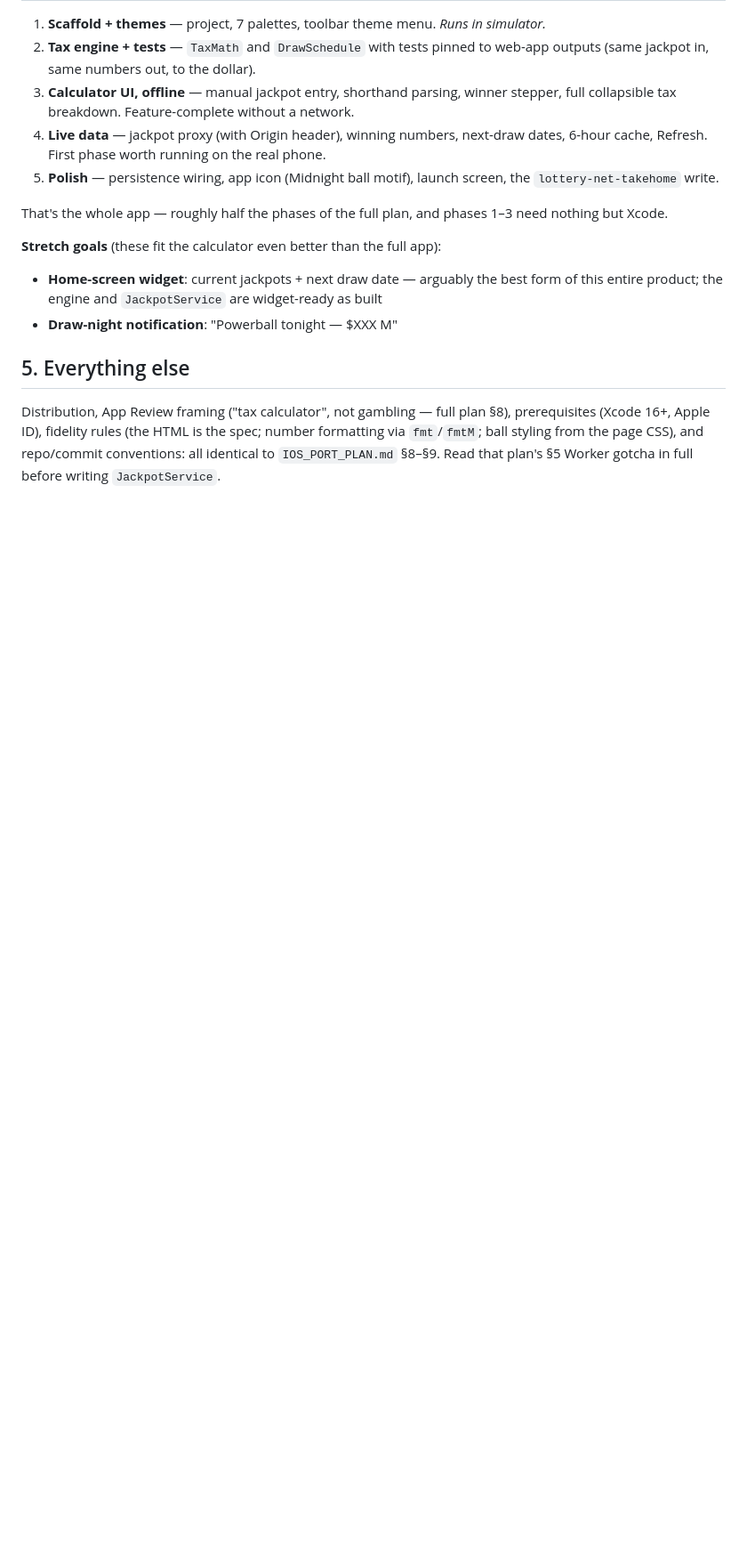
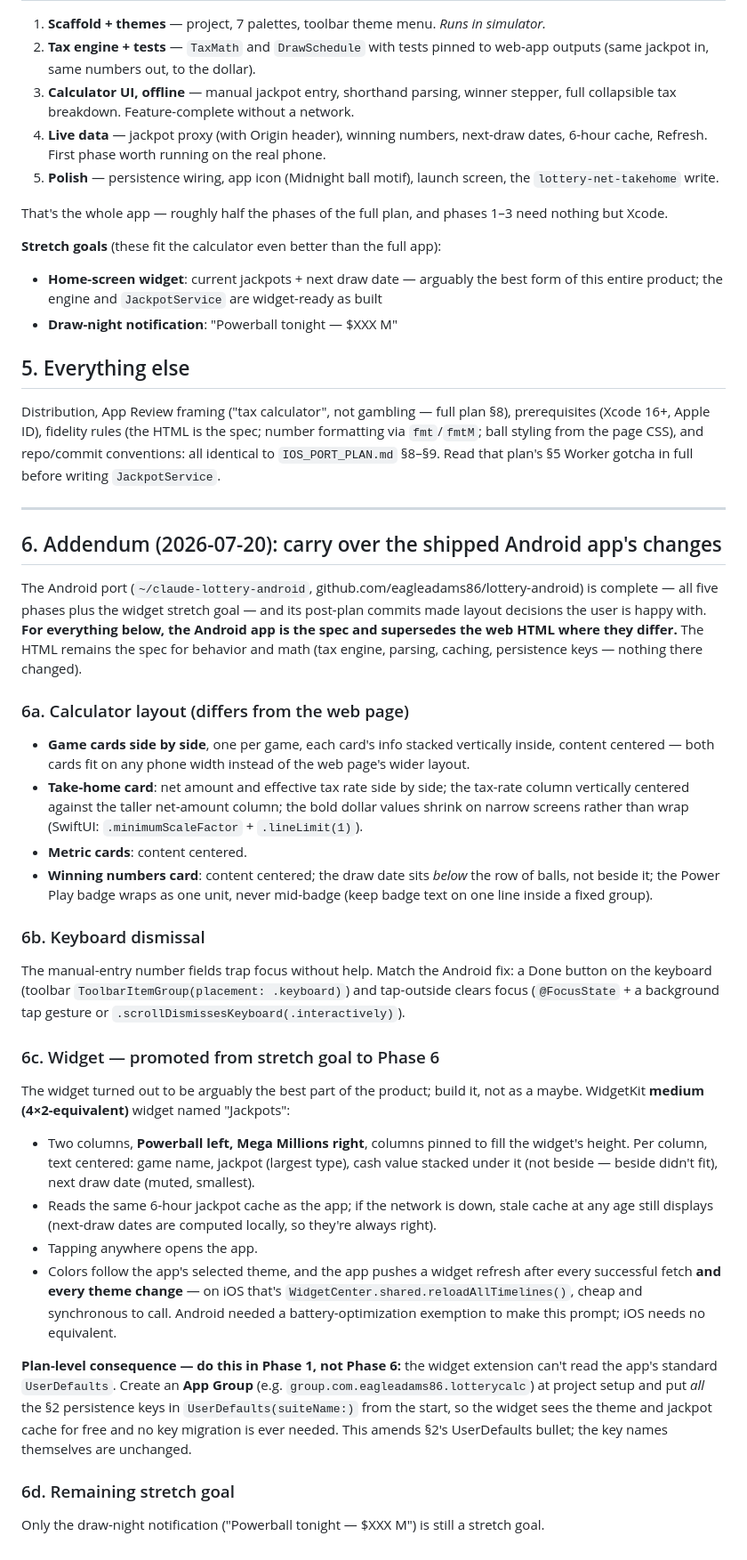
Before and after one commit to eagleadams86/lottery, a Markdown page: IOS_PORT_PLAN_CALC_ONLY.md, the part around the change. Shown at 89% size. GitHub-like rendering; blank space fills up the shorter version.

Commit message:
iOS plan §6 addendum: carry over shipped Android app's layout and widget decisions
Co-Authored-By: Claude Fable 5 <noreply@anthropic.com>

```diff
--- a/IOS_PORT_PLAN_CALC_ONLY.md
+++ b/IOS_PORT_PLAN_CALC_ONLY.md
@@ -94,3 +94,60 @@ prerequisites (Xcode 16+, Apple ID), fidelity rules (the HTML is the spec; numbe
 formatting via `fmt`/`fmtM`; ball styling from the page CSS), and repo/commit conventions:
 all identical to `IOS_PORT_PLAN.md` §8–§9. Read that plan's §5 Worker gotcha in full
 before writing `JackpotService`.
+
+---
+
+## 6. Addendum (2026-07-20): carry over the shipped Android app's changes
+
+The Android port (`~/claude-lottery-android`, github.com/eagleadams86/lottery-android) is
+complete — all five phases plus the widget stretch goal — and its post-plan commits made
+layout decisions the user is happy with. **For everything below, the Android app is the
+spec and supersedes the web HTML where they differ.** The HTML remains the spec for
+behavior and math (tax engine, parsing, caching, persistence keys — nothing there changed).
+
+### 6a. Calculator layout (differs from the web page)
+
+- **Game cards side by side**, one per game, each card's info stacked vertically inside,
+  content centered — both cards fit on any phone width instead of the web page's wider
+  layout.
+- **Take-home card**: net amount and effective tax rate side by side; the tax-rate column
+  vertically centered against the taller net-amount column; the bold dollar values shrink
+  on narrow screens rather than wrap (SwiftUI: `.minimumScaleFactor` + `.lineLimit(1)`).
+- **Metric cards**: content centered.
+- **Winning numbers card**: content centered; the draw date sits *below* the row of balls,
+  not beside it; the Power Play badge wraps as one unit, never mid-badge (keep badge text
+  on one line inside a fixed group).
+
+### 6b. Keyboard dismissal
+
+The manual-entry number fields trap focus without help. Match the Android fix: a Done
+button on the keyboard (toolbar `ToolbarItemGroup(placement: .keyboard)`) and tap-outside
+clears focus (`@FocusState` + a background tap gesture or
+`.scrollDismissesKeyboard(.interactively)`).
+
+### 6c. Widget — promoted from stretch goal to Phase 6
+
+The widget turned out to be arguably the best part of the product; build it, not as a
+maybe. WidgetKit **medium (4×2-equivalent)** widget named "Jackpots":
+
+- Two columns, **Powerball left, Mega Millions right**, columns pinned to fill the
+  widget's height. Per column, text centered: game name, jackpot (largest type), cash
+  value stacked under it (not beside — beside didn't fit), next draw date (muted, smallest).
+- Reads the same 6-hour jackpot cache as the app; if the network is down, stale cache at
+  any age still displays (next-draw dates are computed locally, so they're always right).
+- Tapping anywhere opens the app.
+- Colors follow the app's selected theme, and the app pushes a widget refresh after every
+  successful fetch **and every theme change** — on iOS that's
+  `WidgetCenter.shared.reloadAllTimelines()`, cheap and synchronous to call. Android
+  needed a battery-optimization exemption to make this prompt; iOS needs no equivalent.
+
+**Plan-level consequence — do this in Phase 1, not Phase 6:** the widget extension can't
+read the app's standard `UserDefaults`. Create an **App Group** (e.g.
+`group.com.eagleadams86.lotterycalc`) at project setup and put *all* the §2 persistence
+keys in `UserDefaults(suiteName:)` from the start, so the widget sees the theme and
+jackpot cache for free and no key migration is ever needed. This amends §2's UserDefaults
+bullet; the key names themselves are unchanged.
+
+### 6d. Remaining stretch goal
+
+Only the draw-night notification ("Powerball tonight — $XXX M") is still a stretch goal.
```
Also changed, not shown: 1 other file.
